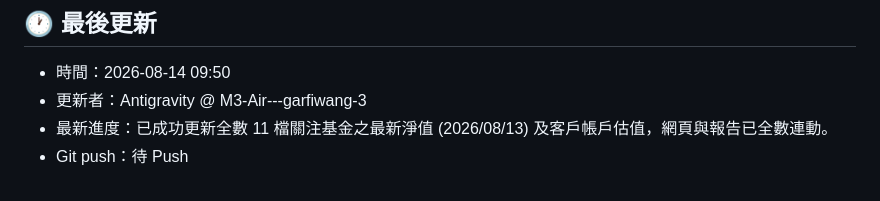
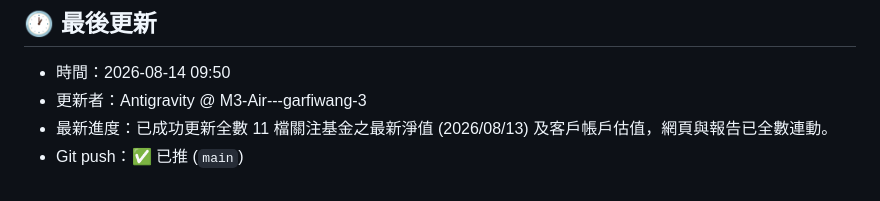
Before and after one commit to garfiwang/fund-management-sun-qingying, a Markdown page: handoff.md, the part around the change. Rendered like a GitHub page.

Commit message:
docs: 更新交接檔 handoff.md

```diff
--- a/handoff.md
+++ b/handoff.md
@@ -41,4 +41,4 @@
 - 時間：2026-08-14 09:50
 - 更新者：Antigravity @ M3-Air---garfiwang-3
 - 最新進度：已成功更新全數 11 檔關注基金之最新淨值 (2026/08/13) 及客戶帳戶估值，網頁與報告已全數連動。
-- Git push：待 Push
+- Git push：✅ 已推 (`main`)
```
